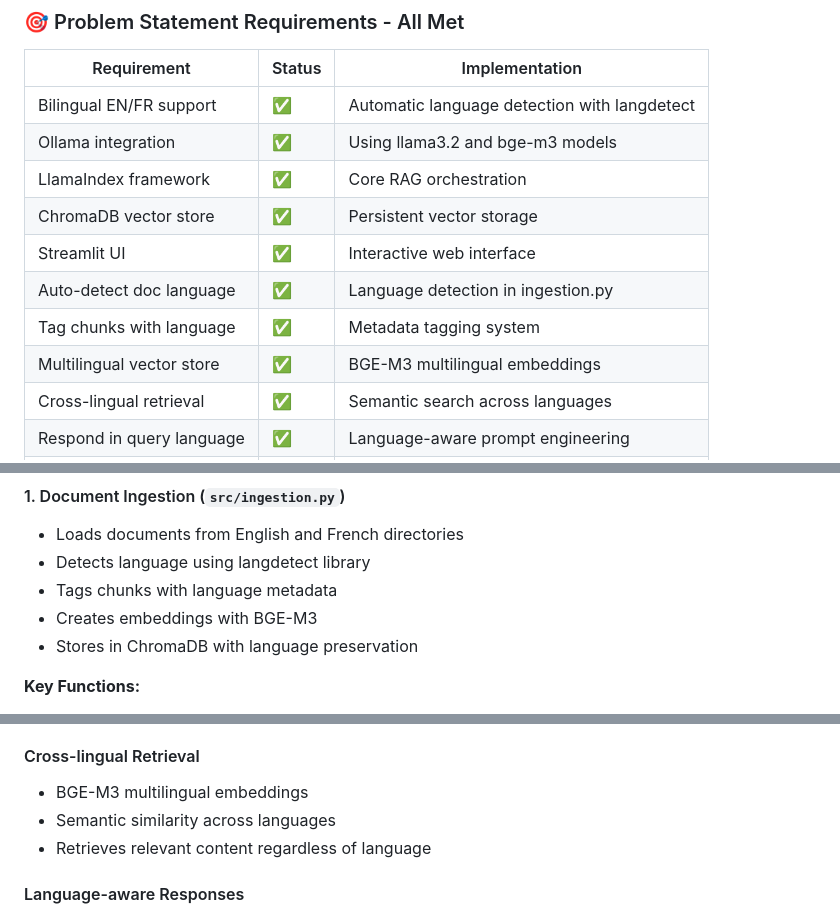
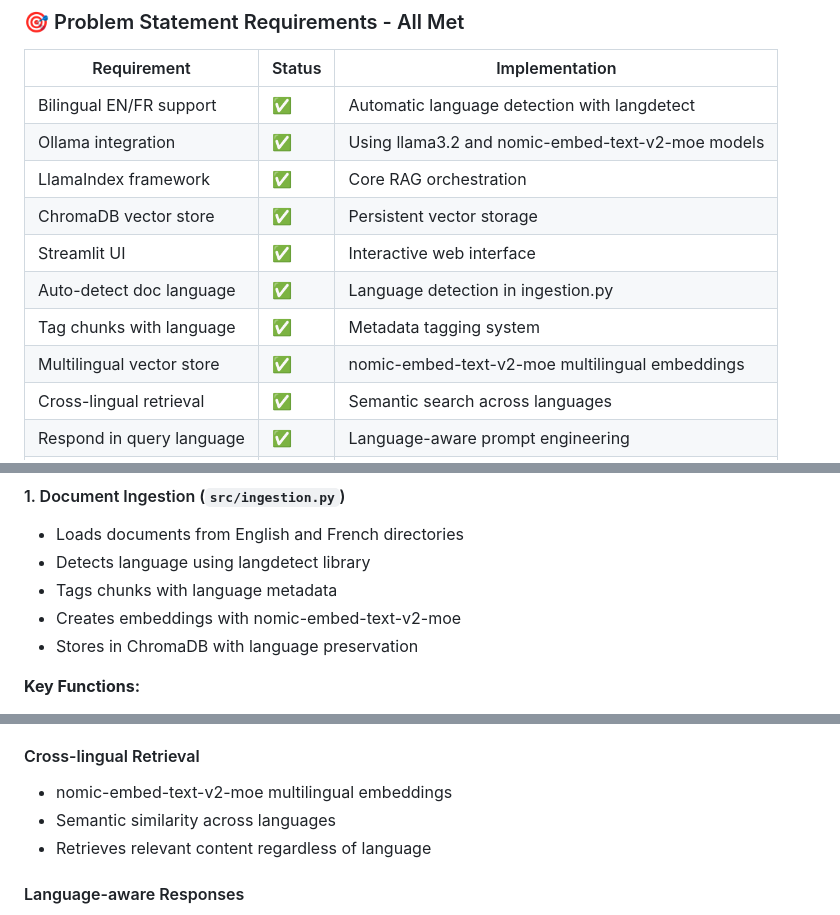
Before and after one commit to official-tisao/LUFA_OpenSource_RAG, a Markdown page: IMPLEMENTATION_SUMMARY.md, 3 parts joined by grey strips. Drawn GitHub-style.

```diff
--- a/IMPLEMENTATION_SUMMARY.md
+++ b/IMPLEMENTATION_SUMMARY.md
@@ -11,13 +11,13 @@ This implementation provides a fully functional bilingual (English/French) Retri
 | Requirement | Status | Implementation |
 |------------|--------|----------------|
 | Bilingual EN/FR support | ✅ | Automatic language detection with langdetect |
-| Ollama integration | ✅ | Using llama3.2 and bge-m3 models |
+| Ollama integration | ✅ | Using llama3.2 and nomic-embed-text-v2-moe models |
 | LlamaIndex framework | ✅ | Core RAG orchestration |
 | ChromaDB vector store | ✅ | Persistent vector storage |
 | Streamlit UI | ✅ | Interactive web interface |
 | Auto-detect doc language | ✅ | Language detection in ingestion.py |
 | Tag chunks with language | ✅ | Metadata tagging system |
-| Multilingual vector store | ✅ | BGE-M3 multilingual embeddings |
+| Multilingual vector store | ✅ | nomic-embed-text-v2-moe multilingual embeddings |
 | Cross-lingual retrieval | ✅ | Semantic search across languages |
 | Respond in query language | ✅ | Language-aware prompt engineering |
 | Bootstrap generation | ✅ | Complete setup automation |
@@ -56,7 +56,7 @@ LUFA_OpenSource_RAG/
 - Loads documents from English and French directories
 - Detects language using langdetect library
 - Tags chunks with language metadata
-- Creates embeddings with BGE-M3
+- Creates embeddings with nomic-embed-text-v2-moe
 - Stores in ChromaDB with language preservation
 
 **Key Functions:**
@@ -136,7 +136,7 @@ LUFA_OpenSource_RAG/
 - Fallback to English for ambiguous cases
 
 #### Cross-lingual Retrieval
-- BGE-M3 multilingual embeddings
+- nomic-embed-text-v2-moe multilingual embeddings
 - Semantic similarity across languages
 - Retrieves relevant content regardless of language
 
```
Also changed, not shown: other parts of IMPLEMENTATION_SUMMARY.md (+3 -3 lines).
